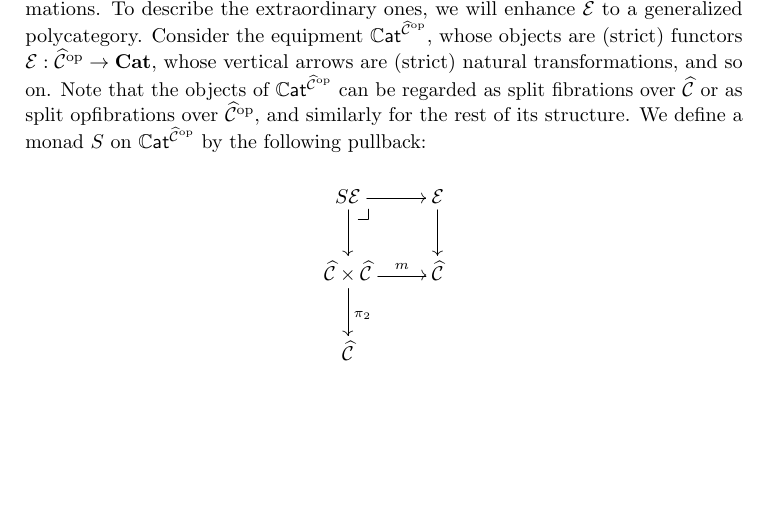
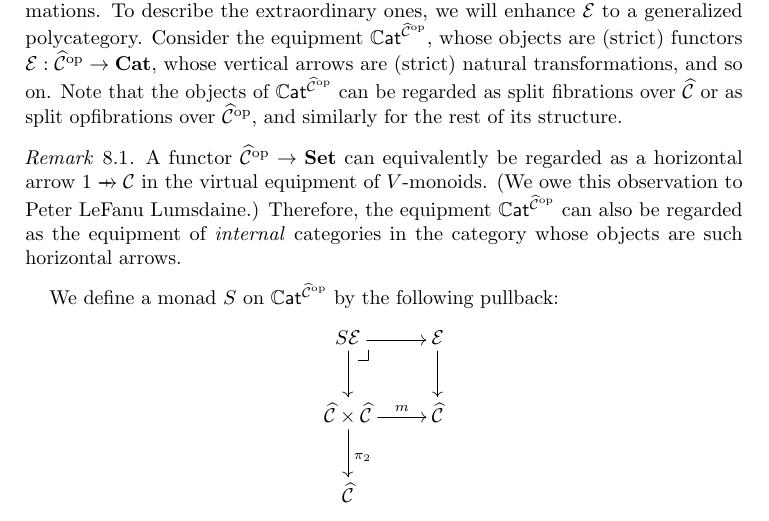
Before and after one commit to mikeshulman/dirtt, a LaTeX paper (kit.tex): part of page 23 of 29, cut so that both start at the same text, the shorter picture padded with empty space. Compiled offline with pdfLaTeX.

Commit message:
Remark that Cat^(Chat^op) consists of "C-modules".

```diff
--- a/kit.tex
+++ b/kit.tex
@@ -982,6 +982,13 @@ The morphisms in the categories $\E(B)$ will be the ``ordinary'' natural transfo
 To describe the extraordinary ones, we will enhance \E to a generalized polycategory.
 Consider the equipment $\dCat^{\Chat\op}$, whose objects are (strict) functors $\E:\Chat\op\to\bCat$, whose vertical arrows are (strict) natural transformations, and so on.
 Note that the objects of $\dCat^{\Chat\op}$ can be regarded as split fibrations over $\Chat$ or as split opfibrations over $\Chat\op$, and similarly for the rest of its structure.
+
+\begin{rmk}
+  A functor $\Chat\op\to\bSet$ can equivalently be regarded as a horizontal arrow $1\hto \C$ in the virtual equipment of $V$-monoids.
+  (We owe this observation to Peter LeFanu Lumsdaine.)
+  Therefore, the equipment $\dCat^{\Chat\op}$ can also be regarded as the equipment of \emph{internal} categories in the category whose objects are such horizontal arrows.
+\end{rmk}
+
 We define a monad $S$ on $\dCat^{\Chat\op}$ by the following pullback:
 \[ \xymatrix{ S \E \ar[r] \ar[d] \pullback & \E \ar[d] \\
   \Chat\times\Chat \ar[r]^-m \ar[d]^{\pi_2} & \Chat \\
```
